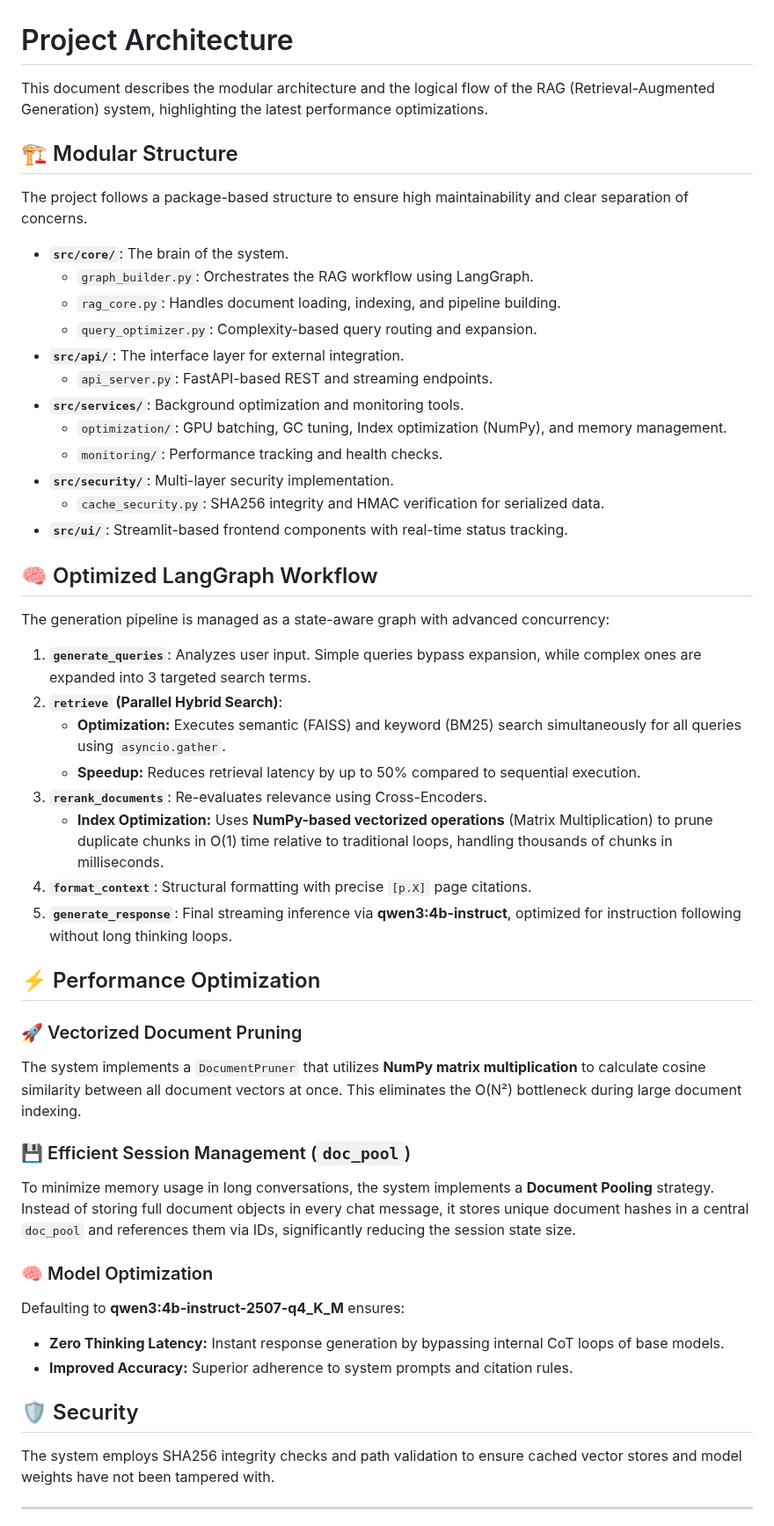
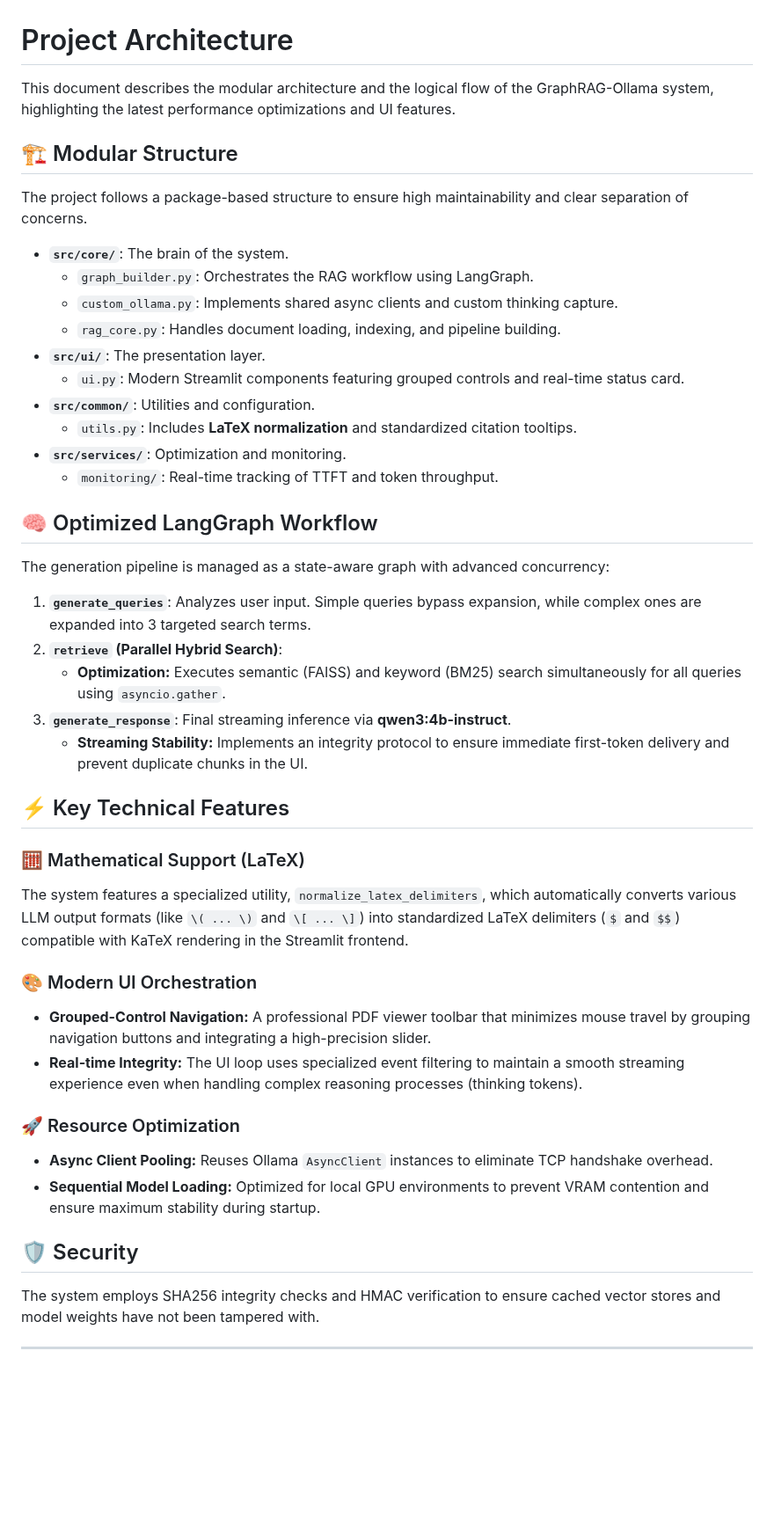
Before and after one commit to darkzard05/rag-system-ollama, a Markdown page: docs/ARCHITECTURE.md, the part around one of its changes. Shown at 88% size. GitHub-like rendering; blank space fills up the shorter version.

```diff
--- a/docs/ARCHITECTURE.md
+++ b/docs/ARCHITECTURE.md
@@ -1,6 +1,6 @@
 # Project Architecture
 
-This document describes the modular architecture and the logical flow of the RAG (Retrieval-Augmented Generation) system, highlighting the latest performance optimizations.
+This document describes the modular architecture and the logical flow of the GraphRAG-Ollama system, highlighting the latest performance optimizations and UI features.
 
 ## 🏗️ Modular Structure
 
@@ -8,16 +8,14 @@ The project follows a package-based structure to ensure high maintainability and
 
 - **`src/core/`**: The brain of the system.
     - `graph_builder.py`: Orchestrates the RAG workflow using LangGraph.
+    - `custom_ollama.py`: Implements shared async clients and custom thinking capture.
     - `rag_core.py`: Handles document loading, indexing, and pipeline building.
-    - `query_optimizer.py`: Complexity-based query routing and expansion.
-- **`src/api/`**: The interface layer for external integration.
-    - `api_server.py`: FastAPI-based REST and streaming endpoints.
-- **`src/services/`**: Background optimization and monitoring tools.
-    - `optimization/`: GPU batching, GC tuning, Index optimization (NumPy), and memory management.
-    - `monitoring/`: Performance tracking and health checks.
-- **`src/security/`**: Multi-layer security implementation.
-    - `cache_security.py`: SHA256 integrity and HMAC verification for serialized data.
-- **`src/ui/`**: Streamlit-based frontend components with real-time status tracking.
+- **`src/ui/`**: The presentation layer.
+    - `ui.py`: Modern Streamlit components featuring grouped controls and real-time status card.
+- **`src/common/`**: Utilities and configuration.
+    - `utils.py`: Includes **LaTeX normalization** and standardized citation tooltips.
+- **`src/services/`**: Optimization and monitoring.
+    - `monitoring/`: Real-time tracking of TTFT and token throughput.
 
 ## 🧠 Optimized LangGraph Workflow
 
@@ -26,26 +24,23 @@ The generation pipeline is managed as a state-aware graph with advanced concurre
 1. **`generate_queries`**: Analyzes user input. Simple queries bypass expansion, while complex ones are expanded into 3 targeted search terms.
 2. **`retrieve` (Parallel Hybrid Search)**:
     - **Optimization:** Executes semantic (FAISS) and keyword (BM25) search simultaneously for all queries using `asyncio.gather`.
-    - **Speedup:** Reduces retrieval latency by up to 50% compared to sequential execution.
-3. **`rerank_documents`**: Re-evaluates relevance using Cross-Encoders.
-    - **Index Optimization:** Uses **NumPy-based vectorized operations** (Matrix Multiplication) to prune duplicate chunks in O(1) time relative to traditional loops, handling thousands of chunks in milliseconds.
-4. **`format_context`**: Structural formatting with precise `[p.X]` page citations.
-5. **`generate_response`**: Final streaming inference via **qwen3:4b-instruct**, optimized for instruction following without long thinking loops.
+3. **`generate_response`**: Final streaming inference via **qwen3:4b-instruct**.
+    - **Streaming Stability:** Implements an integrity protocol to ensure immediate first-token delivery and prevent duplicate chunks in the UI.
 
-## ⚡ Performance Optimization
+## ⚡ Key Technical Features
 
-### 🚀 Vectorized Document Pruning
-The system implements a `DocumentPruner` that utilizes **NumPy matrix multiplication** to calculate cosine similarity between all document vectors at once. This eliminates the O(N²) bottleneck during large document indexing.
+### 🧮 Mathematical Support (LaTeX)
+The system features a specialized utility, `normalize_latex_delimiters`, which automatically converts various LLM output formats (like `\( ... \)` and `\[ ... \]`) into standardized LaTeX delimiters (`$` and `$$`) compatible with KaTeX rendering in the Streamlit frontend.
 
-### 💾 Efficient Session Management (`doc_pool`)
-To minimize memory usage in long conversations, the system implements a **Document Pooling** strategy. Instead of storing full document objects in every chat message, it stores unique document hashes in a central `doc_pool` and references them via IDs, significantly reducing the session state size.
+### 🎨 Modern UI Orchestration
+- **Grouped-Control Navigation:** A professional PDF viewer toolbar that minimizes mouse travel by grouping navigation buttons and integrating a high-precision slider.
+- **Real-time Integrity:** The UI loop uses specialized event filtering to maintain a smooth streaming experience even when handling complex reasoning processes (thinking tokens).
 
-### 🧠 Model Optimization
-Defaulting to **qwen3:4b-instruct-2507-q4_K_M** ensures:
-- **Zero Thinking Latency:** Instant response generation by bypassing internal CoT loops of base models.
-- **Improved Accuracy:** Superior adherence to system prompts and citation rules.
+### 🚀 Resource Optimization
+- **Async Client Pooling:** Reuses Ollama `AsyncClient` instances to eliminate TCP handshake overhead.
+- **Sequential Model Loading:** Optimized for local GPU environments to prevent VRAM contention and ensure maximum stability during startup.
 
 ## 🛡️ Security
-The system employs SHA256 integrity checks and path validation to ensure cached vector stores and model weights have not been tampered with.
+The system employs SHA256 integrity checks and HMAC verification to ensure cached vector stores and model weights have not been tampered with.
 
 ---
```
Also changed, not shown: other parts of docs/ARCHITECTURE.md (+1 -1 lines), readme.md (+26 -58 lines), image/image1.png, 5 other files.
